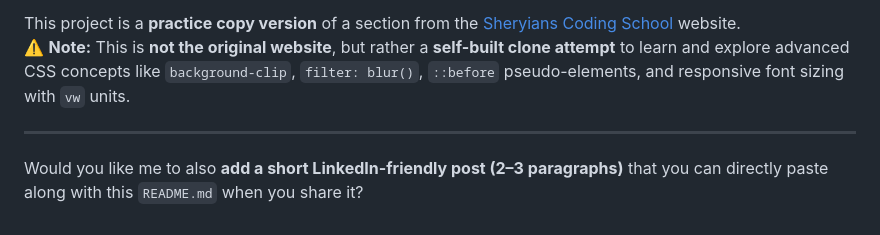
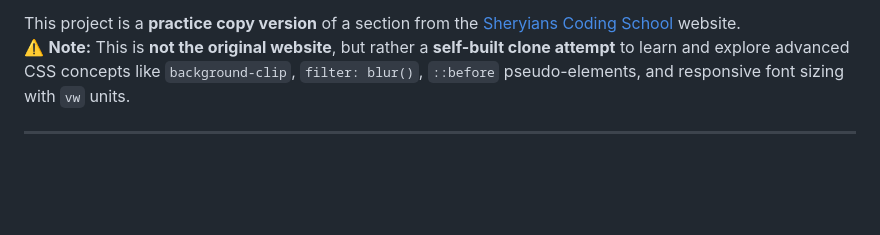
Before and after one commit to Deepak8519M/SHERYIANS-WEB-PAGE-RESOPONSIVE, a Markdown page: readme.md, the part around the change. Rendered like a GitHub page; blank space fills up the shorter version.

```diff
--- a/readme.md
+++ b/readme.md
@@ -148,5 +148,3 @@ This project is a **practice copy version** of a section from the [Sheryians Cod
 ⚠️ **Note:** This is **not the original website**, but rather a **self-built clone attempt** to learn and explore advanced CSS concepts like `background-clip`, `filter: blur()`, `::before` pseudo-elements, and responsive font sizing with `vw` units.
 
 ---
-
-Would you like me to also **add a short LinkedIn-friendly post (2–3 paragraphs)** that you can directly paste along with this `README.md` when you share it?
```
